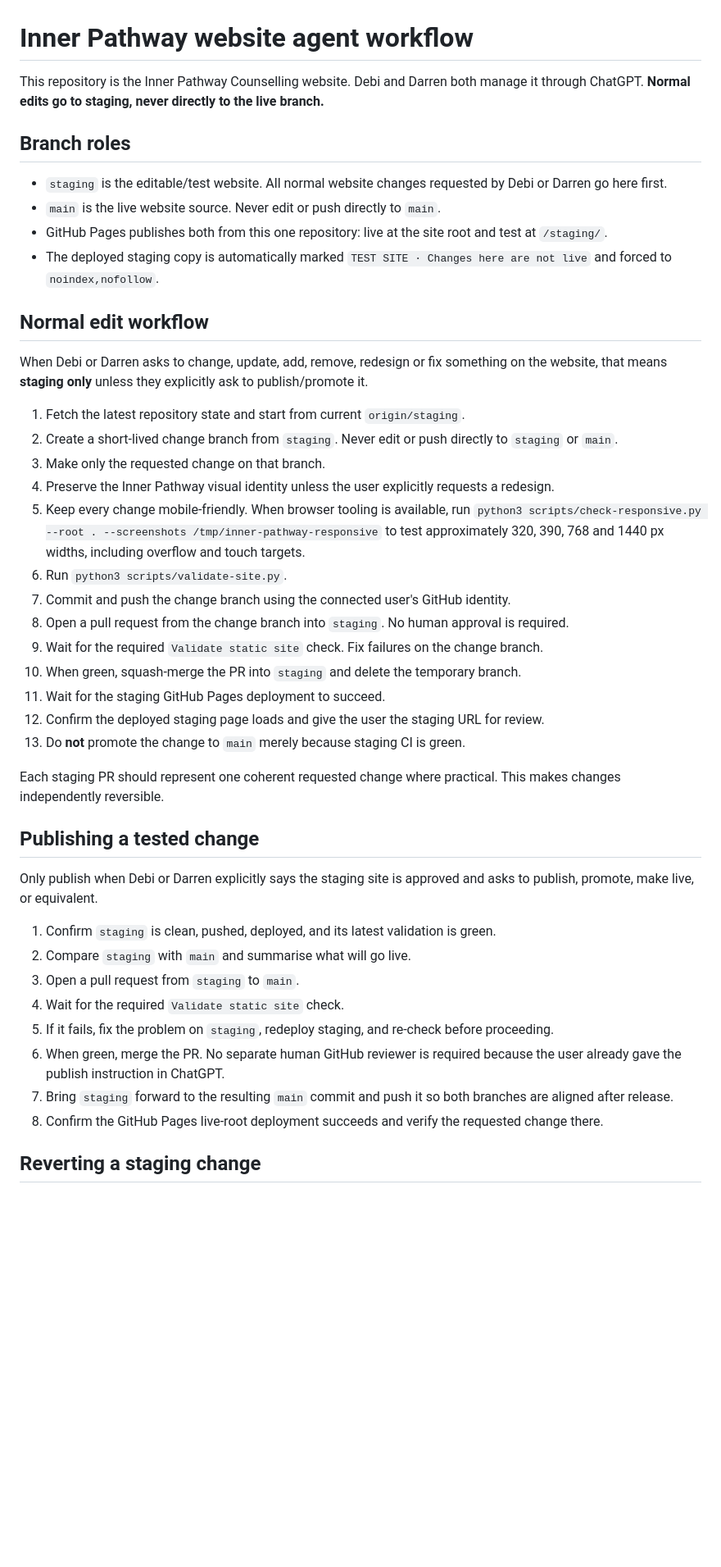
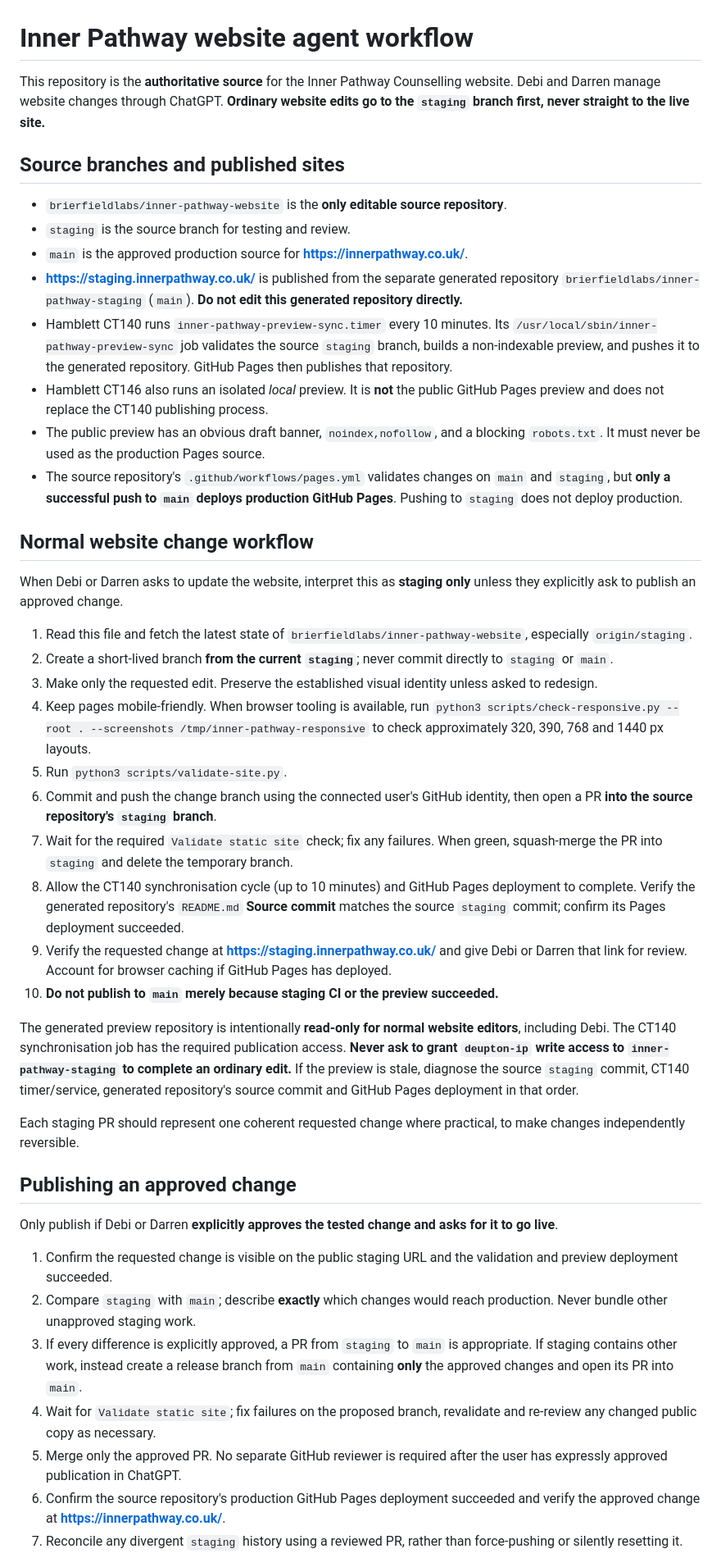
Before and after one commit to brierfieldlabs/inner-pathway-website, a Markdown page: AGENTS.md, the part around one of its changes. Shown at 82% size. GitHub-like rendering; blank space fills up the shorter version.

Commit message:
docs: correct website agent publishing workflow

```diff
--- a/AGENTS.md
+++ b/AGENTS.md
@@ -1,46 +1,46 @@
 # Inner Pathway website agent workflow
 
-This repository is the Inner Pathway Counselling website. Debi and Darren both manage it through ChatGPT. **Normal edits go to staging, never directly to the live branch.**
+This repository is the **authoritative source** for the Inner Pathway Counselling website. Debi and Darren manage website changes through ChatGPT. **Ordinary website edits go to the `staging` branch first, never straight to the live site.**
 
-## Branch roles
+## Source branches and published sites
 
-- `staging` is the editable/test website. All normal website changes requested by Debi or Darren go here first.
-- `main` is the live website source. Never edit or push directly to `main`.
-- GitHub Pages publishes both from this one repository: live at the site root and test at `/staging/`.
-- The deployed staging copy is automatically marked `TEST SITE · Changes here are not live` and forced to `noindex,nofollow`.
+- `brierfieldlabs/inner-pathway-website` is the **only editable source repository**.
+- `staging` is the source branch for testing and review.
+- `main` is the approved production source for **https://innerpathway.co.uk/**.
+- **https://staging.innerpathway.co.uk/** is published from the separate generated repository `brierfieldlabs/inner-pathway-staging` (`main`). **Do not edit this generated repository directly.**
+- Hamblett CT140 runs `inner-pathway-preview-sync.timer` every 10 minutes. Its `/usr/local/sbin/inner-pathway-preview-sync` job validates the source `staging` branch, builds a non-indexable preview, and pushes it to the generated repository. GitHub Pages then publishes that repository.
+- Hamblett CT146 also runs an isolated *local* preview. It is **not** the public GitHub Pages preview and does not replace the CT140 publishing process.
+- The public preview has an obvious draft banner, `noindex,nofollow`, and a blocking `robots.txt`. It must never be used as the production Pages source.
+- The source repository's `.github/workflows/pages.yml` validates changes on `main` and `staging`, but **only a successful push to `main` deploys production GitHub Pages**. Pushing to `staging` does not deploy production.
 
-## Normal edit workflow
+## Normal website change workflow
 
-When Debi or Darren asks to change, update, add, remove, redesign or fix something on the website, that means **staging only** unless they explicitly ask to publish/promote it.
+When Debi or Darren asks to update the website, interpret this as **staging only** unless they explicitly ask to publish an approved change.
 
-1. Fetch the latest repository state and start from current `origin/staging`.
-2. Create a short-lived change branch from `staging`. Never edit or push directly to `staging` or `main`.
-3. Make only the requested change on that branch.
-4. Preserve the Inner Pathway visual identity unless the user explicitly requests a redesign.
-5. Keep every change mobile-friendly. When browser tooling is available, run `python3 scripts/check-responsive.py --root . --screenshots /tmp/inner-pathway-responsive` to test approximately 320, 390, 768 and 1440 px widths, including overflow and touch targets.
-6. Run `python3 scripts/validate-site.py`.
-7. Commit and push the change branch using the connected user's GitHub identity.
-8. Open a pull request from the change branch into `staging`. No human approval is required.
-9. Wait for the required `Validate static site` check. Fix failures on the change branch.
-10. When green, squash-merge the PR into `staging` and delete the temporary branch.
-11. Wait for the staging GitHub Pages deployment to succeed.
-12. Confirm the deployed staging page loads and give the user the staging URL for review.
-13. Do **not** promote the change to `main` merely because staging CI is green.
+1. Read this file and fetch the latest state of `brierfieldlabs/inner-pathway-website`, especially `origin/staging`.
+2. Create a short-lived branch **from the current `staging`**; never commit directly to `staging` or `main`.
+3. Make only the requested edit. Preserve the established visual identity unless asked to redesign.
+4. Keep pages mobile-friendly. When browser tooling is available, run `python3 scripts/check-responsive.py --root . --screenshots /tmp/inner-pathway-responsive` to check approximately 320, 390, 768 and 1440 px layouts.
+5. Run `python3 scripts/validate-site.py`.
+6. Commit and push the change branch using the connected user's GitHub identity, then open a PR **into the source repository's `staging` branch**.
+7. Wait for the required `Validate static site` check; fix any failures. When green, squash-merge the PR into `staging` and delete the temporary branch.
+8. Allow the CT140 synchronisation cycle (up to 10 minutes) and GitHub Pages deployment to complete. Verify the generated repository's `README.md` **Source commit** matches the source `staging` commit; confirm its Pages deployment succeeded.
+9. Verify the requested change at **https://staging.innerpathway.co.uk/** and give Debi or Darren that link for review. Account for browser caching if GitHub Pages has deployed.
+10. **Do not publish to `main` merely because staging CI or the preview succeeded.**
 
-Each staging PR should represent one coherent requested change where practical. This makes changes independently reversible.
+The generated preview repository is intentionally **read-only for normal website editors**, including Debi. The CT140 synchronisation job has the required publication access. **Never ask to grant `deupton-ip` write access to `inner-pathway-staging` to complete an ordinary edit.** If the preview is stale, diagnose the source `staging` commit, CT140 timer/service, generated repository's source commit and GitHub Pages deployment in that order.
 
-## Publishing a tested change
+Each staging PR should represent one coherent requested change where practical, to make changes independently reversible.
 
-Only publish when Debi or Darren explicitly says the staging site is approved and asks to publish, promote, make live, or equivalent.
+## Publishing an approved change
 
-1. Confirm `staging` is clean, pushed, deployed, and its latest validation is green.
-2. Compare `staging` with `main` and summarise what will go live.
-3. Open a pull request from `staging` to `main`.
-4. Wait for the required `Validate static site` check.
-5. If it fails, fix the problem on `staging`, redeploy staging, and re-check before proceeding.
-6. When green, merge the PR. No separate human GitHub reviewer is required because the user already gave the publish instruction in ChatGPT.
-7. Bring `staging` forward to the resulting `main` commit and push it so both branches are aligned after release.
-8. Confirm the GitHub Pages live-root deployment succeeds and verify the requested change there.
+Only publish if Debi or Darren **explicitly approves the tested change and asks for it to go live**.
 
-## Reverting a staging change
+1. Confirm the requested change is visible on the public staging URL and the validation and preview deployment succeeded.
+2. Compare `staging` with `main`; describe **exactly** which changes would reach production. Never bundle other unapproved staging work.
+3. If every difference is explicitly approved, a PR from `staging` to `main` is appropriate. If staging contains other work, instead create a release branch from `main` containing **only** the approved changes and open its PR into `main`.
+4. Wait for `Validate static site`; fix failures on the proposed branch, revalidate and re-review any changed public copy as necessary.
+5. Merge only the approved PR. No separate GitHub reviewer is required after the user has expressly approved publication in ChatGPT.
+6. Confirm the source repository's production GitHub Pages deployment succeeded and verify the approved change at **https://innerpathway.co.uk/**.
+7. Reconcile any divergent `staging` history using a reviewed PR, rather than force-pushing or silently resetting it.
 
```
Also changed, not shown: other parts of AGENTS.md (+10 -22 lines).
